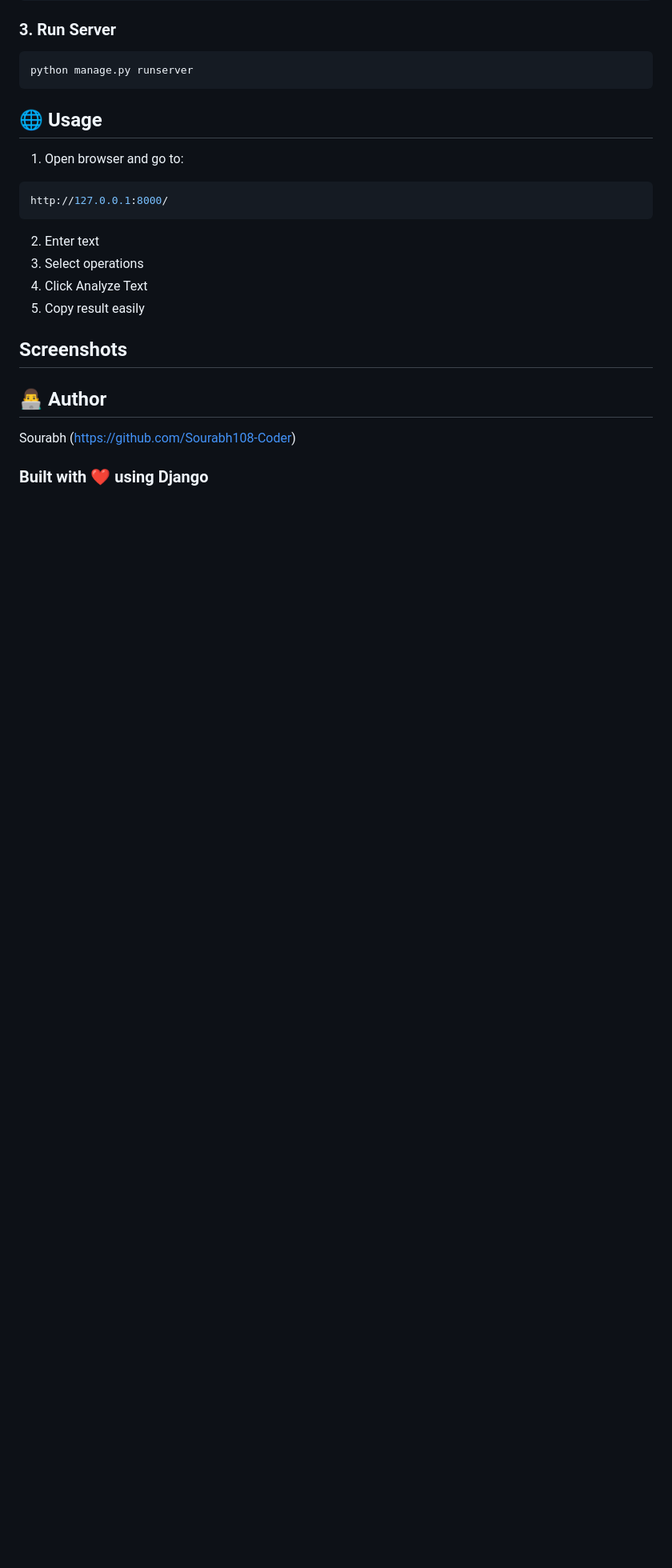
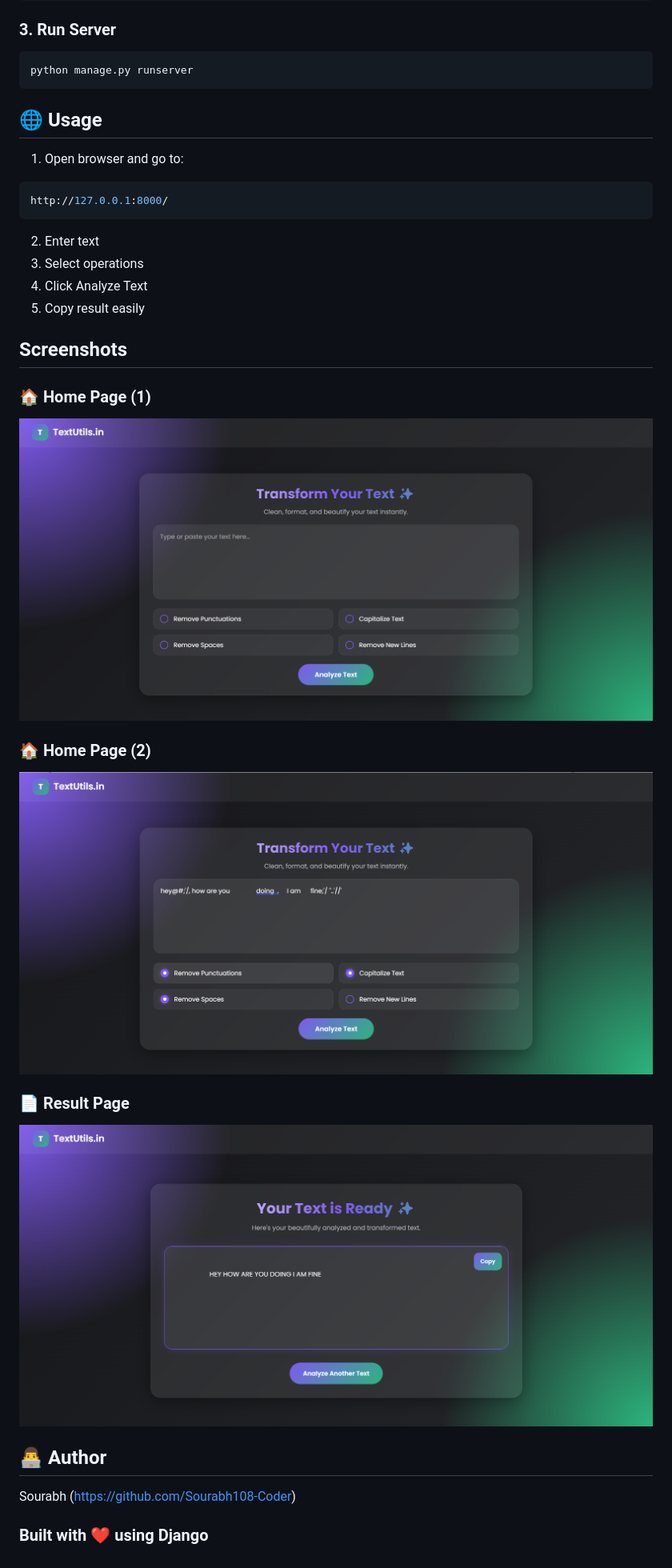
Before and after one commit to Sourabh108-Coder/TextFixer, a Markdown page: README.md, the part around one of its changes. Shown at 80% size. GitHub-like rendering; pictures changed too: screenshots/home_one.png (added), screenshots/home_two.png (added), screenshots/result.png (added); blank space fills up the shorter version.

Commit message:
Adding Project Screenshots

```diff
--- a/README.md
+++ b/README.md
@@ -84,7 +85,14 @@ http://127.0.0.1:8000/
 4. Copy result easily
 
 ## Screenshots
+### 🏠 Home Page (1)
+![Home Page (1)](screenshots/home_one.png)
 
+### 🏠 Home Page (2)
+![Home Page (2)](screenshots/home_two.png)
+
+### 📄 Result Page
+![Result Page](screenshots/result.png)
 
 
 ## 👨‍💻 Author
```
Also changed, not shown: other parts of README.md (+2 -1 lines).
